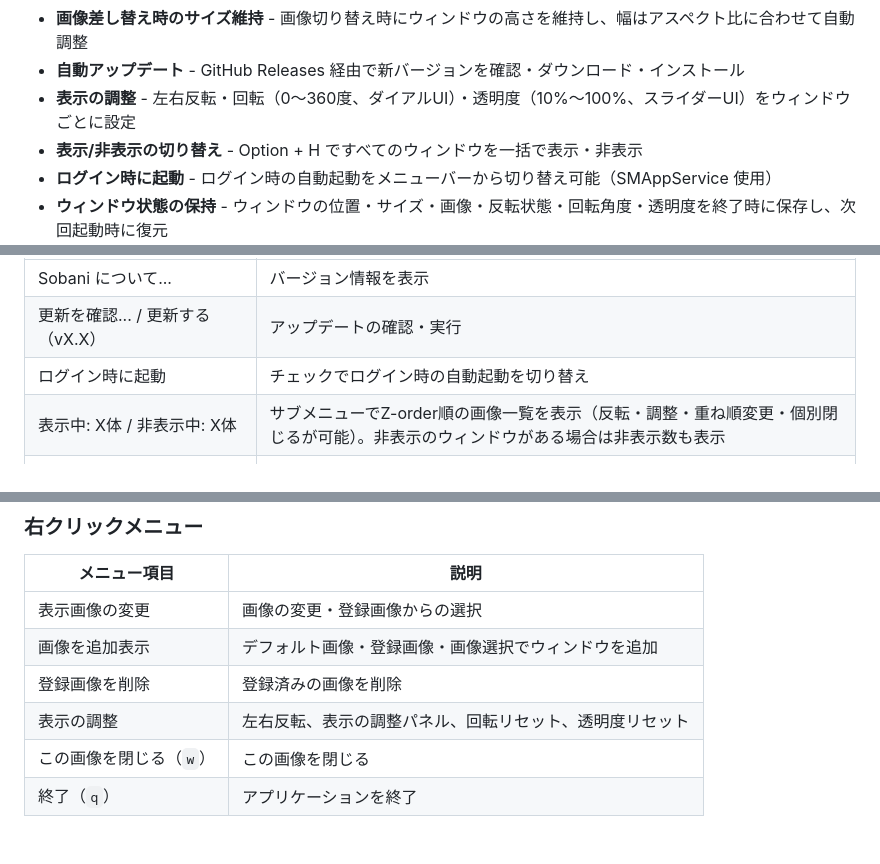
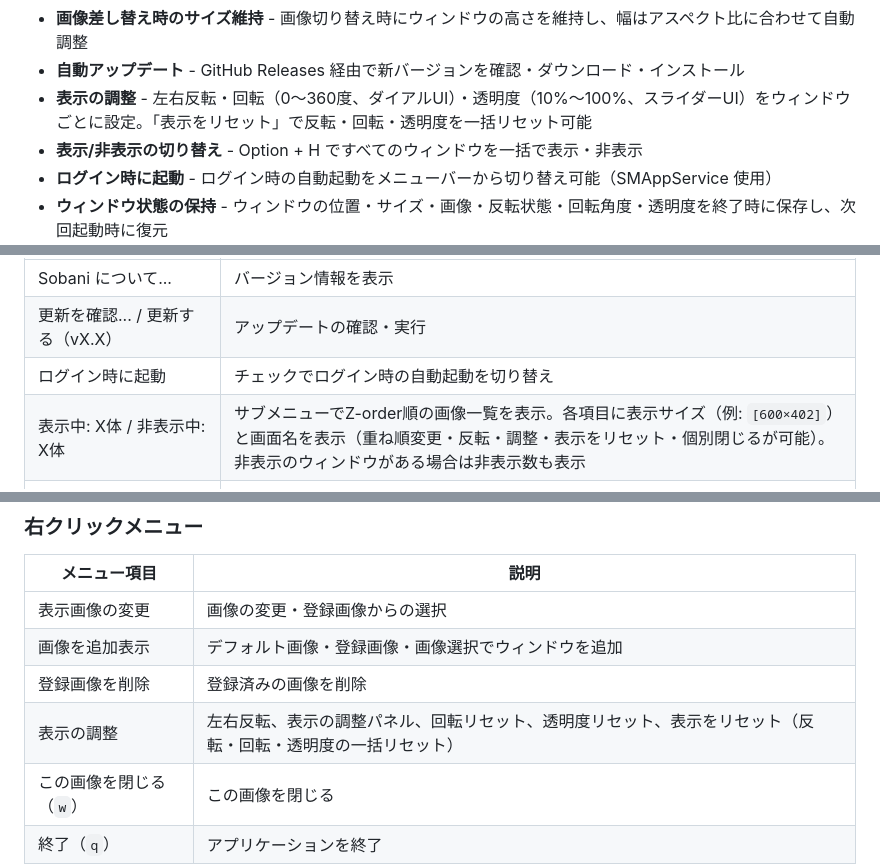
Before and after one commit to shiroemons/sobani, a Markdown page: README.md, 3 parts joined by grey strips. Rendered like a GitHub page.

Commit message:
docs: READMEに「表示をリセット」機能とメニュー項目の更新を反映
- 機能リストに「表示をリセット」の一括リセット説明を追記
- 「表示を調整する」セクションに「表示をリセット」の操作手順を追記
- メニューバー管理表に表示サイズ・画面名の表示情報と操作順序を更新
- 右クリックメニュー表に「表示をリセット」を追記

```diff
--- a/README.md
+++ b/README.md
@@ -31,7 +31,7 @@
 - **デフォルト画像のカスタマイズ** - 起動時のデフォルト画像を変更可能
 - **画像差し替え時のサイズ維持** - 画像切り替え時にウィンドウの高さを維持し、幅はアスペクト比に合わせて自動調整
 - **自動アップデート** - GitHub Releases 経由で新バージョンを確認・ダウンロード・インストール
-- **表示の調整** - 左右反転・回転（0〜360度、ダイアルUI）・透明度（10%〜100%、スライダーUI）をウィンドウごとに設定
+- **表示の調整** - 左右反転・回転（0〜360度、ダイアルUI）・透明度（10%〜100%、スライダーUI）をウィンドウごとに設定。「表示をリセット」で反転・回転・透明度を一括リセット可能
 - **表示/非表示の切り替え** - Option + H ですべてのウィンドウを一括で表示・非表示
 - **ログイン時に起動** - ログイン時の自動起動をメニューバーから切り替え可能（SMAppService 使用）
 - **ウィンドウ状態の保持** - ウィンドウの位置・サイズ・画像・反転状態・回転角度・透明度を終了時に保存し、次回起動時に復元
@@ -189,7 +190,7 @@ Option キーを押しながら操作すると、すべてのウィンドウに
 | Sobani について... | バージョン情報を表示 |
 | 更新を確認... / 更新する（vX.X） | アップデートの確認・実行 |
 | ログイン時に起動 | チェックでログイン時の自動起動を切り替え |
-| 表示中: X体 / 非表示中: X体 | サブメニューでZ-order順の画像一覧を表示（反転・調整・重ね順変更・個別閉じるが可能）。非表示のウィンドウがある場合は非表示数も表示 |
+| 表示中: X体 / 非表示中: X体 | サブメニューでZ-order順の画像一覧を表示。各項目に表示サイズ（例: `[600×402]`）と画面名を表示（重ね順変更・反転・調整・表示をリセット・個別閉じるが可能）。非表示のウィンドウがある場合は非表示数も表示 |
 | すべて手前に表示（`f`） | すべてのウィンドウを最前面に表示 |
 | すべて非表示 / すべて表示（`Option+H`） | すべてのウィンドウの表示/非表示を一括切り替え |
 | すべての画像の回転をリセット | すべてのウィンドウの回転を0度にリセット |
@@ -241,7 +242,7 @@ Option キーを押しながら操作すると、すべてのウィンドウに
 | 表示画像の変更 | 画像の変更・登録画像からの選択 |
 | 画像を追加表示 | デフォルト画像・登録画像・画像選択でウィンドウを追加 |
 | 登録画像を削除 | 登録済みの画像を削除 |
-| 表示の調整 | 左右反転、表示の調整パネル、回転リセット、透明度リセット |
+| 表示の調整 | 左右反転、表示の調整パネル、回転リセット、透明度リセット、表示をリセット（反転・回転・透明度の一括リセット） |
 | この画像を閉じる（`w`） | この画像を閉じる |
 | 終了（`q`） | アプリケーションを終了 |
 
```
Also changed, not shown: other parts of README.md (+1 -0 lines).
